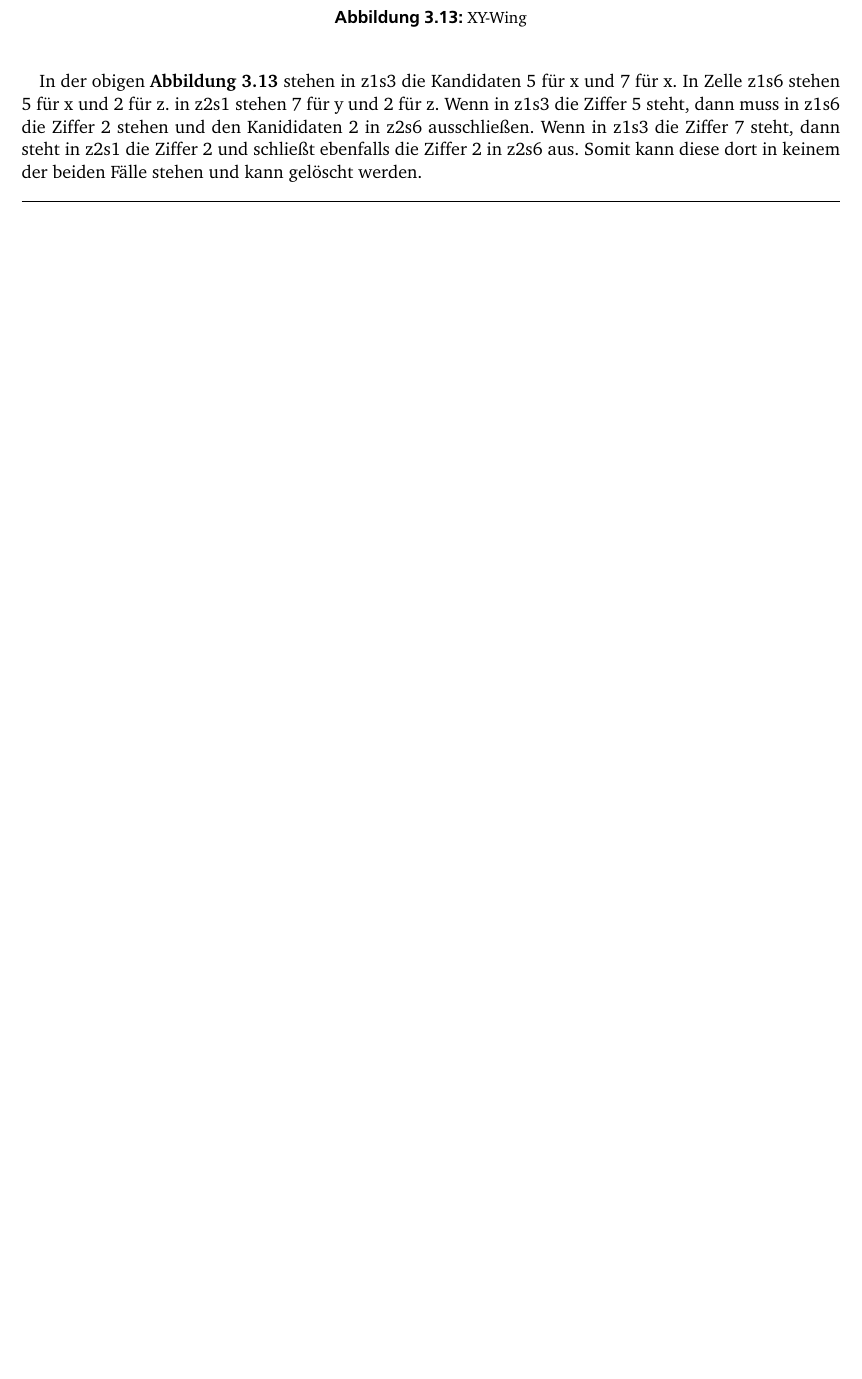
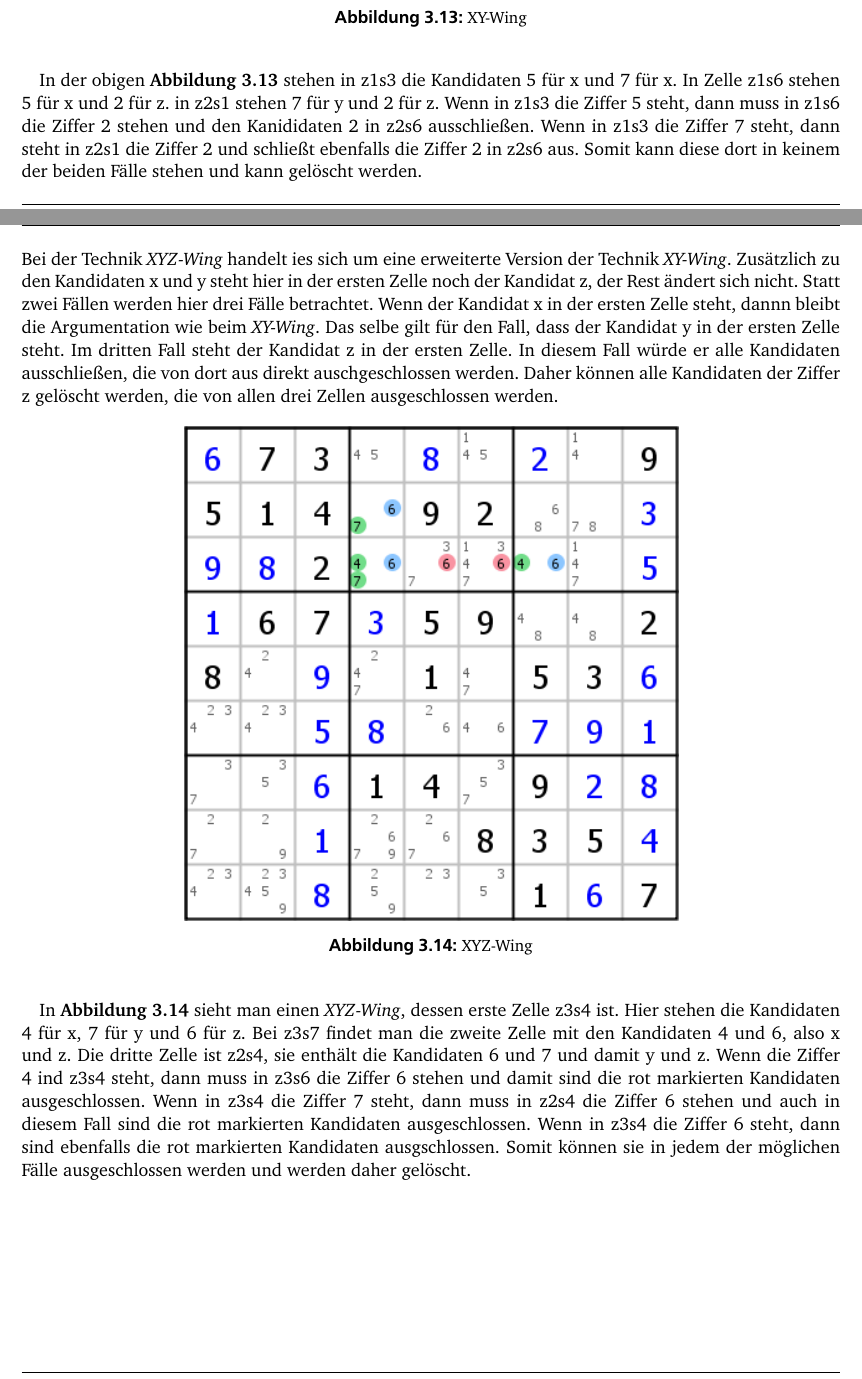
Before and after one commit to mbraeunlein/Bachelorarbeit, a LaTeX thesis (Bachelorarbeit.tex): part of page 21 of 34 before the commit and two parts of pages 21 and 22 of 34 after it, the two joined at a grey line, cut so that both start at the same text, the shorter picture padded with empty space. The pictures show the PDF file Bachelorarbeit.pdf that the author committed with the source.

Commit message:
neue kapitel

```diff
--- a/Bachelorarbeit.tex
+++ b/Bachelorarbeit.tex
@@ -313,7 +313,19 @@ Die Technik \textit{XY-Wing} wird manchmal auch nur \textit{Y-Wing} genannt, da
 \end{figure}
 
 In der obigen \textbf{Abbildung 3.13} stehen in z1s3 die Kandidaten 5 für x und 7 für x. In Zelle z1s6 stehen 5 für x und 2 für z. in z2s1 stehen 7 für y und 2 für z. Wenn in z1s3 die Ziffer 5 steht, dann muss in z1s6 die Ziffer 2 stehen und den Kanididaten 2 in z2s6 ausschließen. Wenn in z1s3 die Ziffer 7 steht, dann steht in z2s1 die Ziffer 2 und schließt ebenfalls die Ziffer 2 in z2s6 aus. Somit kann diese dort in keinem der beiden Fälle stehen und kann gelöscht werden.
+
+\newpage
 \subsection{XYZ-Wing}
+Bei der Technik \textit{XYZ-Wing} handelt ies sich um eine erweiterte Version der Technik \textit{XY-Wing}. Zusätzlich zu den Kandidaten x und y steht hier in der ersten Zelle noch der Kandidat z, der Rest ändert sich nicht. Statt zwei Fällen werden hier drei Fälle betrachtet. Wenn der Kandidat x in der ersten Zelle steht, dannn bleibt die Argumentation wie beim \textit{XY-Wing}. Das selbe gilt für den Fall, dass der Kandidat y in der ersten Zelle steht. Im dritten Fall steht der Kandidat z in der ersten Zelle. In diesem Fall würde er alle Kandidaten ausschließen, die von dort aus direkt auschgeschlossen werden. Daher können alle Kandidaten der Ziffer z gelöscht werden, die von allen drei Zellen ausgeschlossen werden.
+
+\begin{figure}[h]
+\begin{center}
+\includegraphics{./img/XYZ_Wing.png}
+\caption{XYZ-Wing}
+\end{center}
+\end{figure}
+
+In \textbf{Abbildung 3.14} sieht man einen \textit{XYZ-Wing}, dessen erste Zelle z3s4 ist. Hier stehen die Kandidaten 4 für x, 7 für y und 6 für z. Bei z3s7 findet man die zweite Zelle mit den Kandidaten 4 und 6, also x und z. Die dritte Zelle ist z2s4, sie enthält die Kandidaten 6 und 7 und damit y und z. Wenn die Ziffer 4 ind z3s4 steht, dann muss in z3s6 die Ziffer 6 stehen und damit sind die rot markierten Kandidaten ausgeschlossen. Wenn in z3s4 die Ziffer 7 steht, dann muss in z2s4 die Ziffer 6 stehen und auch in diesem Fall sind die rot markierten Kandidaten ausgeschlossen. Wenn in z3s4 die Ziffer 6 steht, dann sind ebenfalls die rot markierten Kandidaten ausgschlossen. Somit können sie in jedem der möglichen Fälle ausgeschlossen werden und werden daher gelöscht.
 
 \newpage
 \subsection{W-Wing}
@@ -320,4 +333,13 @@ In der obigen \textbf{Abbildung 3.13} stehen in z1s3 die Kandidaten 5 für x und
 
+\begin{figure}[h]
+\begin{center}
+\includegraphics{./img/W_Wing.png}
+\caption{W-Wing}
+\end{center}
+\end{figure}
+
+In \textbf{Abbildung 3.15} betrachten wir zuerst z8s9. Hier finden wir die Ziffer 9 für x und 5 für y. Die gesuchte Figur ist Spalte 8, da hier der Kandidat 9 nur noch zwei mal vorkommen kann und eines der Vorkommen von z8s9 ausgeschlossen wird.
+Das andere Vorkommen wird von z4s4 ausgeschlossen. In dieser Zelle befinden sich ausserdem nur noch die Kandidaten x und y. Damit ist die Bedingung für den \textit{W-Wing} erfüllt und der rot markierte Kandidat kann gelöscht werden. Wir betrachten zwei Fälle, entweder die Ziffer 5 steht in z8s9 oder nicht. Im ersten Fall würde der rot markierte Kandidat direkt ausgeschlossen werden. Wenn die Ziffer 5 nicht in z8s9 steht, dann steht dort die Ziffer 9. Damit kann die in Spalte 8 nur noch an Position 4 stehen und damit muss in z4s4 die Ziffer 5 stehen, was wiederum den rot markierten Kandidaten ausschließt. In keinem der Fälle kann der Kandidat dort stehen und wird daher gelöscht.
 \newpage
 \section{Sue de Coq}
 
```
Also changed, not shown: Bachelorarbeit.pdf, img/W_Wing.png (added), img/XYZ_Wing.png (added), Bachelorarbeit.tex (1 more changed lines), 3 other files.
